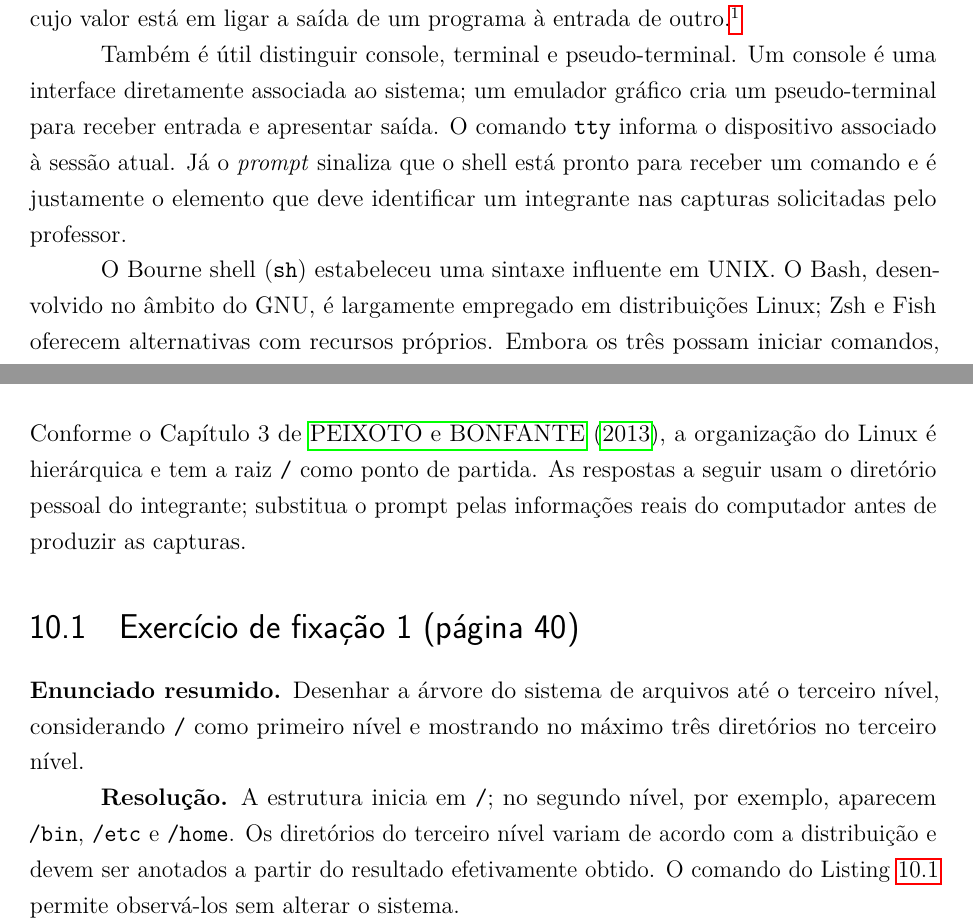
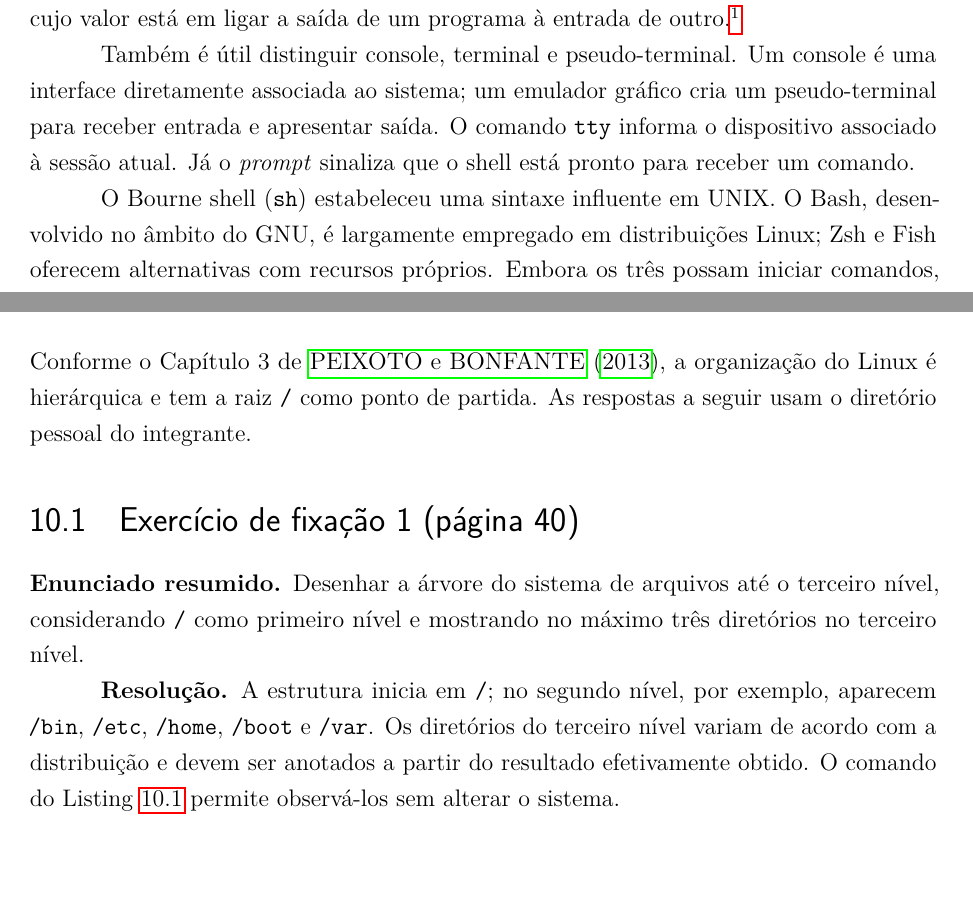
Before and after one commit to euhenriquebalbino/Projeto_SO, a LaTeX thesis (trabalho_so.tex): two parts of pages 11 and 14 of 24, joined at a grey line, cut so that both start at the same text, the shorter picture padded with empty space. Compiled offline with pdfLaTeX.

```diff
--- a/main.tex
+++ b/trabalho_so.tex
@@ -115,7 +114,7 @@
 \chapter{Terminais e shells}
 O terminal é o dispositivo ou emulador que apresenta entrada e saída textual; o shell é o interpretador que lê comandos e inicia programas. Bash, Zsh e Fish são shells. Essa separação explica por que trocar o emulador de terminal não altera necessariamente os comandos disponíveis. O shell ainda viabiliza composição com redirecionamentos e pipes, cujo valor está em ligar a saída de um programa à entrada de outro.\footnote{O pipe é representado por \texttt{|}; não cria um arquivo intermediário por si só.}
 
-Também é útil distinguir console, terminal e pseudo-terminal. Um console é uma interface diretamente associada ao sistema; um emulador gráfico cria um pseudo-terminal para receber entrada e apresentar saída. O comando \texttt{tty} informa o dispositivo associado à sessão atual. Já o \textit{prompt} sinaliza que o shell está pronto para receber um comando e é justamente o elemento que deve identificar um integrante nas capturas solicitadas pelo professor.
+Também é útil distinguir console, terminal e pseudo-terminal. Um console é uma interface diretamente associada ao sistema; um emulador gráfico cria um pseudo-terminal para receber entrada e apresentar saída. O comando \texttt{tty} informa o dispositivo associado à sessão atual. Já o \textit{prompt} sinaliza que o shell está pronto para receber um comando.
 
 O Bourne shell (\texttt{sh}) estabeleceu uma sintaxe influente em UNIX. O Bash, desenvolvido no âmbito do GNU, é largamente empregado em distribuições Linux; Zsh e Fish oferecem alternativas com recursos próprios. Embora os três possam iniciar comandos, scripts e configurações não são automaticamente portáveis entre eles.
 
@@ -151,11 +150,11 @@
 \end{figure}
 
 \chapter{Organização do Linux}\label{chap:orglinux}
-Conforme o Capítulo 3 de \citeonline{peixoto2013}, a organização do Linux é hierárquica e tem a raiz \texttt{/} como ponto de partida. As respostas a seguir usam o diretório pessoal do integrante; substitua o prompt pelas informações reais do computador antes de produzir as capturas.
+Conforme o Capítulo 3 de \citeonline{peixoto2013}, a organização do Linux é hierárquica e tem a raiz \texttt{/} como ponto de partida. As respostas a seguir usam o diretório pessoal do integrante.
 
 \section{Exercício de fixação 1 (página 40)}\label{sec:ex31}
 \textbf{Enunciado resumido.} Desenhar a árvore do sistema de arquivos até o terceiro nível, considerando \texttt{/} como primeiro nível e mostrando no máximo três diretórios no terceiro nível.\par
-\textbf{Resolução.} A estrutura inicia em \texttt{/}; no segundo nível, por exemplo, aparecem \texttt{/bin}, \texttt{/etc} e \texttt{/home}. Os diretórios do terceiro nível variam de acordo com a distribuição e devem ser anotados a partir do resultado efetivamente obtido. O comando do Listing~\ref{lst:ex31} permite observá-los sem alterar o sistema.
+\textbf{Resolução.} A estrutura inicia em \texttt{/}; no segundo nível, por exemplo, aparecem \texttt{/bin}, \texttt{/etc}, \texttt{/home}, \texttt{/boot} e \texttt{/var}. Os diretórios do terceiro nível variam de acordo com a distribuição e devem ser anotados a partir do resultado efetivamente obtido. O comando do Listing~\ref{lst:ex31} permite observá-los sem alterar o sistema.
 \begin{lstlisting}[language=bash,caption={Inspeção da hierarquia para o Exercício 3.1.},label={lst:ex31}]
 find / -maxdepth 3 -type d 2>/dev/null | head -n 40
 \end{lstlisting}
```
Also changed, not shown: figuras/atividade-3-2.png, figuras/atividade-3-3.png, figuras/atividade-4-1.png, trabalho_so.tex (5 more changed lines), 10 other files.
